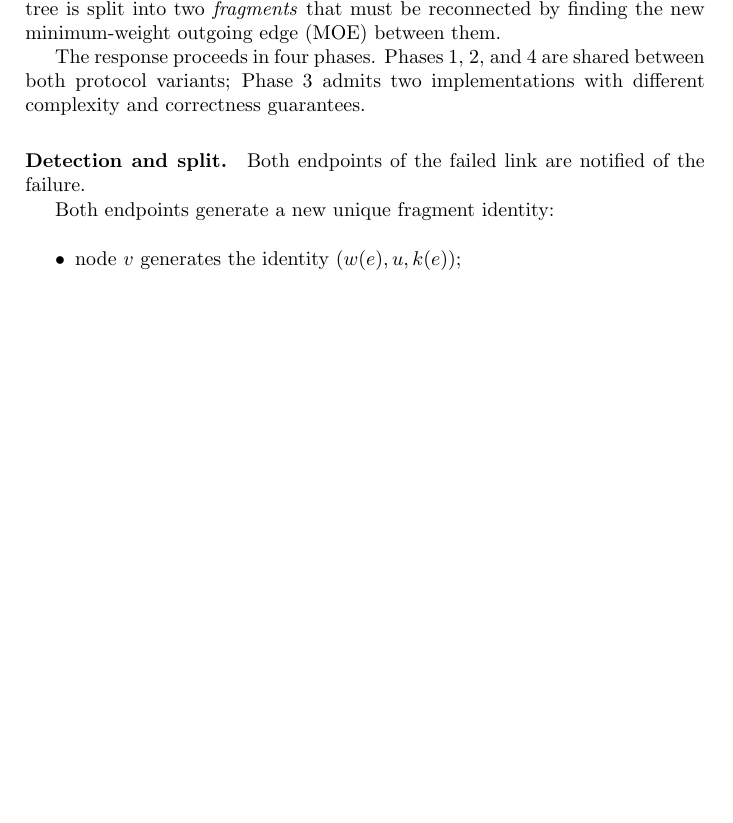
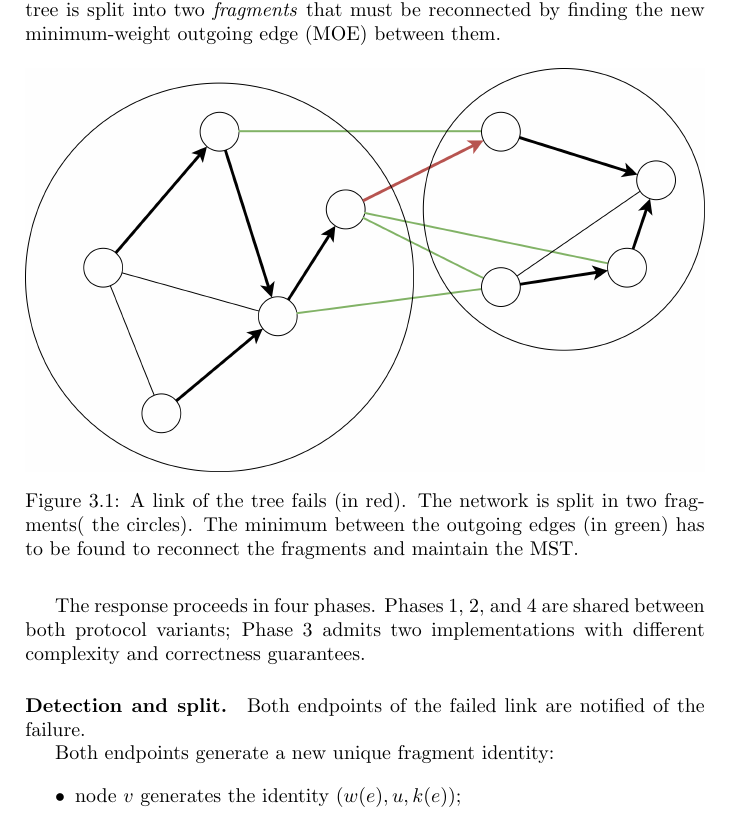
Before and after one commit to ADS-laboratory/d2mst, a LaTeX thesis (report/report.tex, which reads report/chapters/3_project.tex): part of page 10 of 29, cut so that both start at the same text, the shorter picture padded with empty space. Compiled offline with pdfLaTeX.

Commit message:
Added failure figure

```diff
--- a/report/chapters/3_project.tex
+++ b/report/chapters/3_project.tex
@@ -115,7 +115,13 @@ $e = (u, v)$ fails (with $u$ the parent of $v$ in the current MST), the spanning
 is split into two \emph{fragments} that must be reconnected by finding the new
 minimum-weight outgoing edge (MOE) between them.
 
-%TODO: figure showing the split and the two fragments.
+\begin{figure}[htbp]
+\centering
+\includegraphics[width=\linewidth]{imgs/failure.png}
+\caption{A link of the tree fails (in red). The network is split in two fragments( the circles). The minimum between the outgoing edges (in green) has to be found to reconnect the fragments and maintain the MST.}
+
+\label{fig:failure}
+\end{figure}
 
 The response proceeds in four phases. Phases 1, 2, and 4 are shared between both protocol
 variants; Phase 3 admits two implementations with different complexity and correctness
```
Also changed, not shown: report/imgs/failure.png (added).
